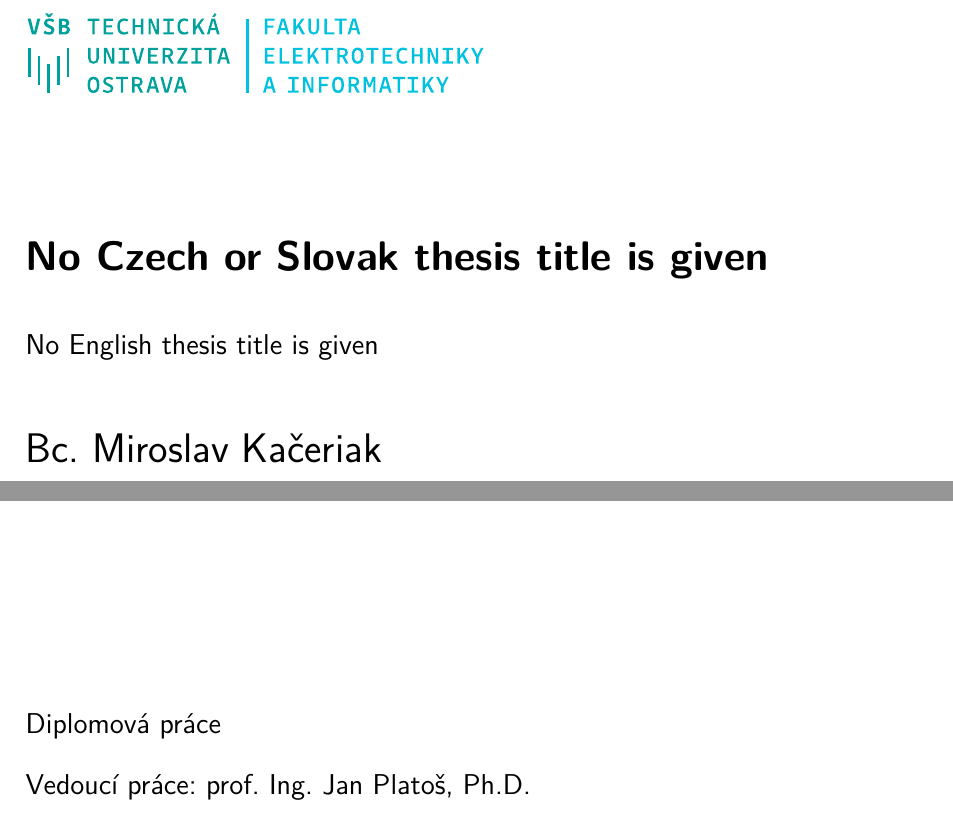
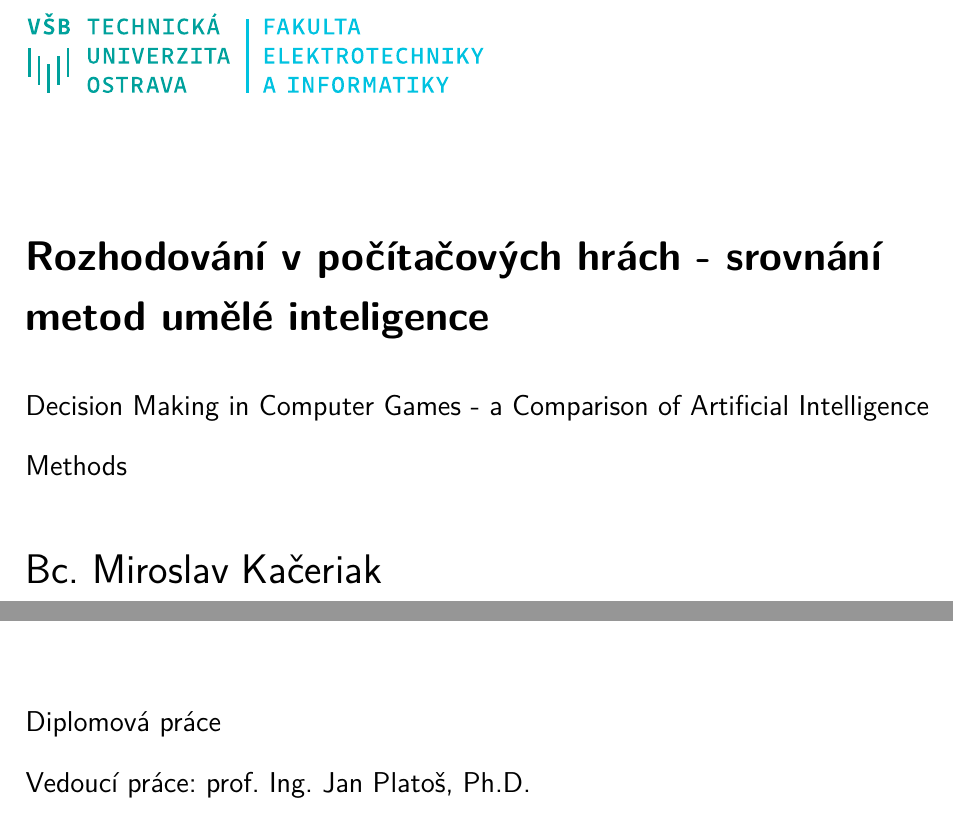
Before and after one commit to Or1m/Diploma-AIDecisionMaking, a LaTeX thesis (main.tex): two parts of page 1 of 5 before the commit and two parts of page 1 of 7 after it, joined at a grey line, cut at the place of the change. Compiled offline with pdfLaTeX.

Commit message:
Urobena zakladna struktura podla bakalarky

```diff
--- a/main.tex
+++ b/main.tex
@@ -6,15 +6,21 @@
 \usepackage{dcolumn} % stĺpce tabuľky s číselnými hodnotami
 \usepackage{subfig} % makrá pre "podobrázky" a "podtabuľky"
 \usepackage[csharp]{diplomalst} % sádzanie
-\usepackage{tcolorbox} % oramovanie
+%\usepackage[python]{diplomalst}
+%\usepackage{tcolorbox} % oramovanie
+
+% ------------------------------------------------------
+
+% Definované vlastné metódy, triedy a príslušné farby
+% viz bakalarka
 
 % ------------------------------------------------------
 
 % Nový druh tabuľkového stĺpca, v ktorom sú čísla zarovnané podľa desetinnej čiarky
-\newcolumntype{d}[1]{D{,}{,}{#1}}
+%\newcolumntype{d}[1]{D{,}{,}{#1}}
 
 % Odstranenie warningov s underfull vbox
-\raggedbottom
+%\raggedbottom
 
 % Nastavenie tex color boxu
 %\newtcbox{\mybox}[2][black]{outer arc=0pt,  boxsep=0pt, left=0pt, right=0pt, top=0pt, bottom=0pt, boxrule=2pt}
@@ -22,11 +28,40 @@
 % ------------------------------------------------------
 
 %Zásady pro vypracování
-%TODO: Dopln
+% S umělou inteligencí, která je zodpovědná za rozhodování, se setkáme ve většině počítačových her, ať už jde o hry deskové, plošinové nebo např. tahové. Cílem této diplomové práce je naimplementovat herní prostředí, v němž budou pro rozhodování použity klasické algoritmy jako např. ID3, C4.5, CART (regresní stromy), CHAID (Chi-square, automatic interaction detection), MARS ( (multivariate adaptive regression splines), náhodný les (random forest) a algoritmy jako Deep Q-learning, Double Deep Q-learning, popř. hluboké neuronové sítě a tyto metody porovnat na základě experimentů a následné statistické analýzy. Metody budou porovnány na základě výkonu a úspěšnosti z hlediska řešení daných problémů.
+
+% Zásady pro vypracování:
+% 1. Seznamte se s algoritmy jmenovanými výše a způsobem jejich použití v počítačových hrách.
+% 2. Navrhněte vlastní netriviální počítačovou hru, kde budou vybrané algoritmy použity pro rozhodování tzv. NPC (non-playing character). Při výběru algoritmů je potřeba, aby byly zastoupeny obě kategorie výše zmíněných algoritmů - tzn. klasické i algoritmy strojového učení. Celkem by mělo být použito aspoň 5 algoritmů, kde aspoň 2 budou patřit do kategorie strojového učení. Ve hře bude implementována postava hráče, který bude proti NPC bojovat.
+% 3. Naimplementujte zvolené algoritmy a proveďte jejich srovnání na základě opakovaných experimentů. Během implementace klaďte důraz na efektivitu. Žádný z algoritmů nesmí být proti jinému zvýhodněn. Proveďte statistickou analýzu a s použitím vhodných statistických testů vyhodnoťte kvalitu poskytovaného řešení těchto algoritmů a jejich výkon.
+% 4. Výsledky zpracujte v podobě tabulek a grafů a na jejich základě proveďte vyhodnocení testů. Shrňte výhody a nevýhody jednotlivých algoritmů. V závěru uveďte, který algoritmus dosáhl nejlepšího výkonu a který byl při řešení daných úkolů nejúspěšnější.
+
 % ------------------------------------------------------
 
 % Titulná strana
 \ThesisAuthor{Bc. Miroslav Kačeriak}
 \ThesisSupervisor{prof. Ing. Jan Platoš, Ph.D.}
+\CzechThesisTitle{Rozhodování v počítačových hrách - srovnání metod umělé inteligence}
+\EnglishThesisTitle{Decision Making in Computer Games - a Comparison of Artificial Intelligence Methods}
 \SubmissionYear{2023}
 
+% ------------------------------------------------------
+
+% Abstrakty
+\CzechAbstract{TODO}
+
+\CzechKeywords{TODO}
+
+\EnglishAbstract{TODO}
+
+\EnglishKeywords{TODO}
+
+% ------------------------------------------------------
+
+% Poďakovanie
+\Acknowledgement{TODO}
+
+% ------------------------------------------------------
+
+% Skratky
+\AddAcronym{TODO}{TODOOOOOO}
```
Also changed, not shown: main.tex (17 more changed lines).
